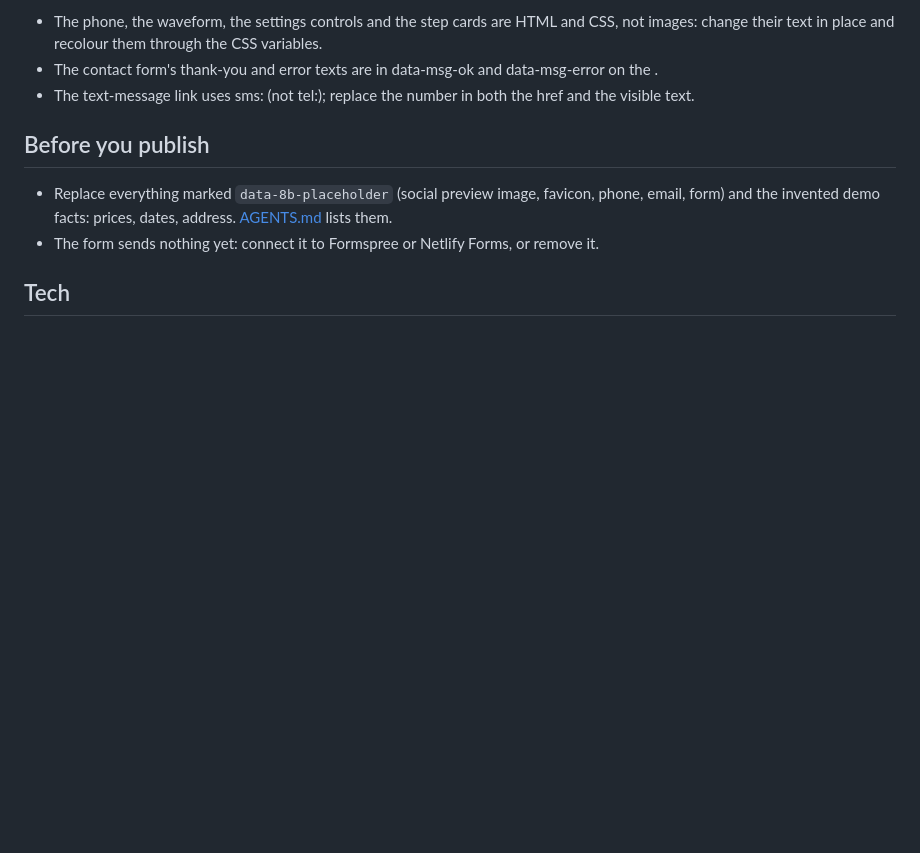
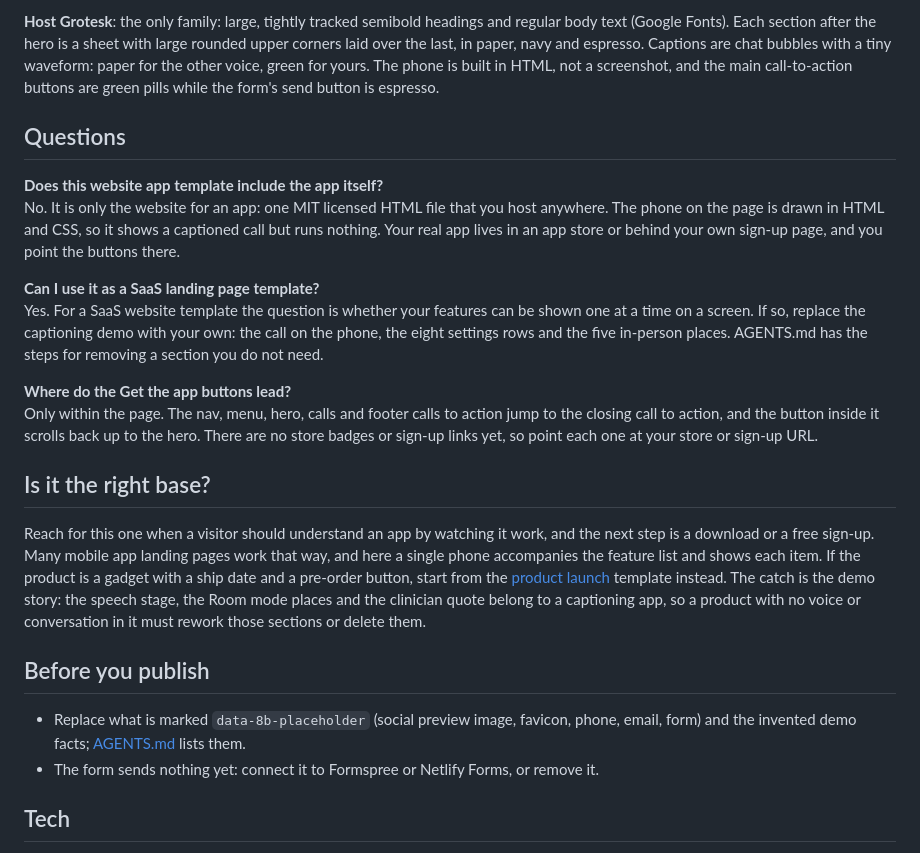
Before and after one commit to 8bsite/app-landing-page-template, a Markdown page: README.md, the part around one of its changes. GitHub-like rendering; blank space fills up the shorter version.

```diff
--- a/README.md
+++ b/README.md
@@ -55,11 +60,24 @@ Fonts: Host Grotesk (Google Fonts). Change both through the CSS variables in the
 
-- The phone, the waveform, the settings controls and the step cards are HTML and CSS, not images: change their text in place and recolour them through the CSS variables.
-- The contact form's thank-you and error texts are in data-msg-ok and data-msg-error on the <form>.
-- The text-message link uses sms: (not tel:); replace the number in both the href and the visible text.
+**Host Grotesk**: the only family: large, tightly tracked semibold headings and regular body text (Google Fonts). Each section after the hero is a sheet with large rounded upper corners laid over the last, in paper, navy and espresso. Captions are chat bubbles with a tiny waveform: paper for the other voice, green for yours. The phone is built in HTML, not a screenshot, and the main call-to-action buttons are green pills while the form's send button is espresso.
+
+## Questions
+
+**Does this website app template include the app itself?**
+No. It is only the website for an app: one MIT licensed HTML file that you host anywhere. The phone on the page is drawn in HTML and CSS, so it shows a captioned call but runs nothing. Your real app lives in an app store or behind your own sign-up page, and you point the buttons there.
+
+**Can I use it as a SaaS landing page template?**
+Yes. For a SaaS website template the question is whether your features can be shown one at a time on a screen. If so, replace the captioning demo with your own: the call on the phone, the eight settings rows and the five in-person places. AGENTS.md has the steps for removing a section you do not need.
+
+**Where do the Get the app buttons lead?**
+Only within the page. The nav, menu, hero, calls and footer calls to action jump to the closing call to action, and the button inside it scrolls back up to the hero. There are no store badges or sign-up links yet, so point each one at your store or sign-up URL.
+
+## Is it the right base?
+
+Reach for this one when a visitor should understand an app by watching it work, and the next step is a download or a free sign-up. Many mobile app landing pages work that way, and here a single phone accompanies the feature list and shows each item. If the product is a gadget with a ship date and a pre-order button, start from the [product launch](https://8b.com/templates/hushkey/) template instead. The catch is the demo story: the speech stage, the Room mode places and the clinician quote belong to a captioning app, so a product with no voice or conversation in it must rework those sections or delete them.
 
 ## Before you publish
 
-- Replace everything marked `data-8b-placeholder` (social preview image, favicon, phone, email, form) and the invented demo facts: prices, dates, address. [AGENTS.md](AGENTS.md) lists them.
+- Replace what is marked `data-8b-placeholder` (social preview image, favicon, phone, email, form) and the invented demo facts; [AGENTS.md](AGENTS.md) lists them.
 - The form sends nothing yet: connect it to Formspree or Netlify Forms, or remove it.
 
 ## Tech
```
Also changed, not shown: other parts of README.md (+33 -28 lines), AGENTS.md (+44 -51 lines).
